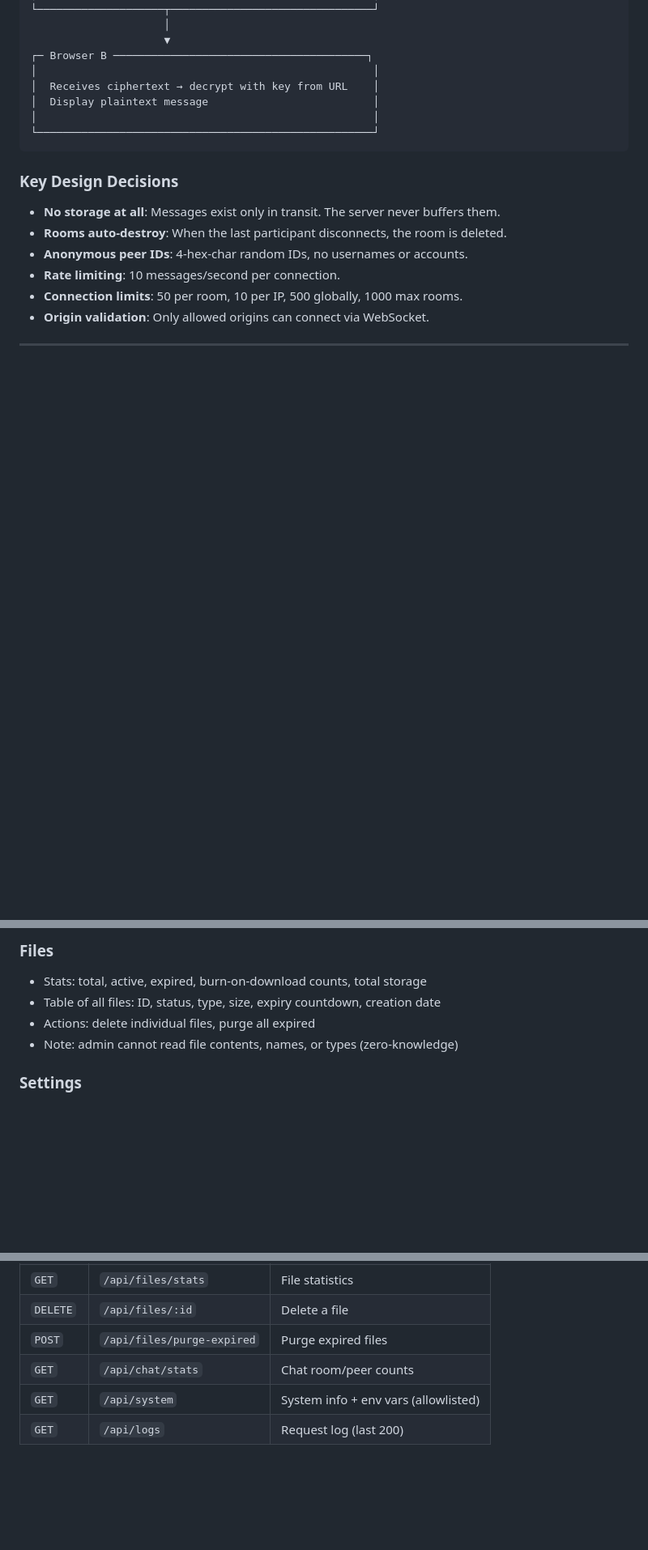
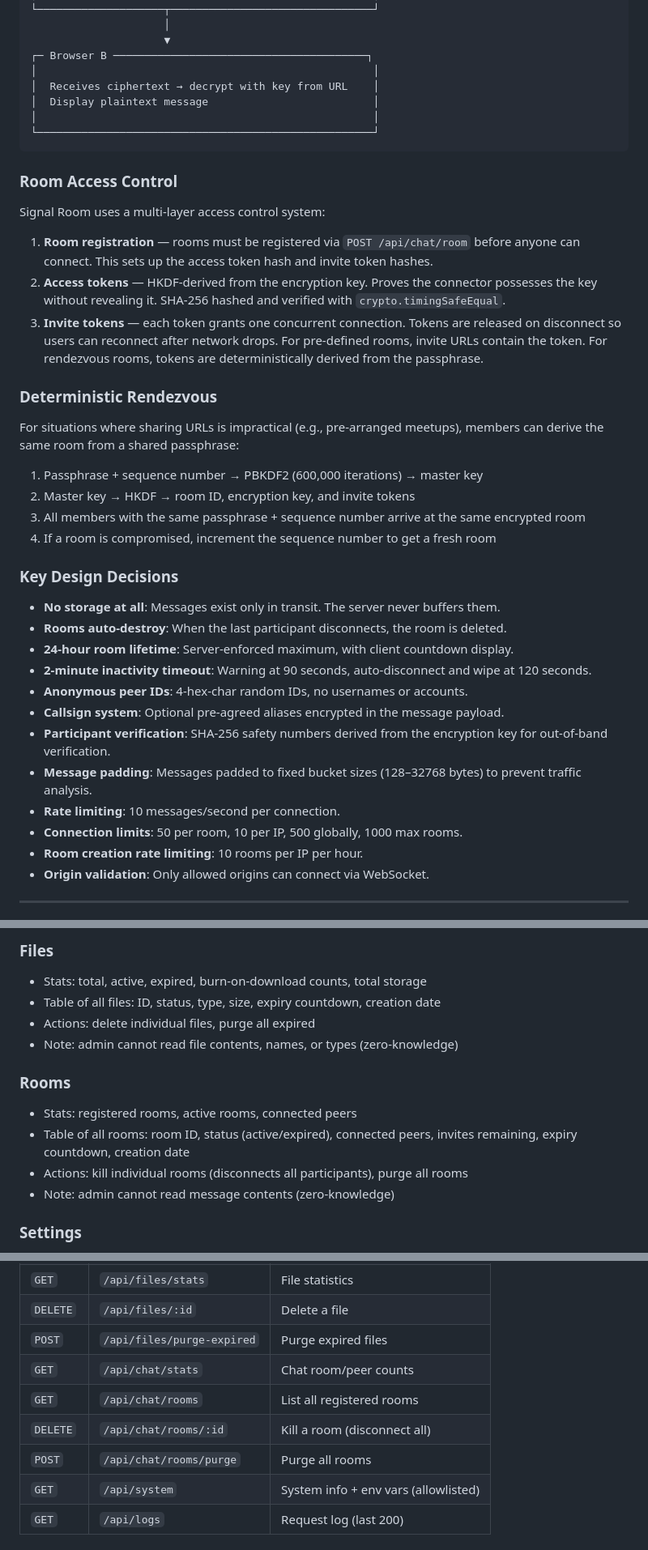
Before and after one commit to gabbihive/coltellinosvizzer0, a Markdown page: GUIDE.md, 3 parts joined by grey strips. Shown at 81% size. GitHub-like rendering; blank space fills up the shorter version.

````diff
--- a/GUIDE.md
+++ b/GUIDE.md
@@ -342,13 +343,36 @@ Signal Room is an ephemeral chat where the server acts as a dumb relay of cipher
 └─────────────────────────────────────────────────────┘
 ```
 
+### Room Access Control
+
+Signal Room uses a multi-layer access control system:
+
+1. **Room registration** — rooms must be registered via `POST /api/chat/room` before anyone can connect. This sets up the access token hash and invite token hashes.
+2. **Access tokens** — HKDF-derived from the encryption key. Proves the connector possesses the key without revealing it. SHA-256 hashed and verified with `crypto.timingSafeEqual`.
+3. **Invite tokens** — each token grants one concurrent connection. Tokens are released on disconnect so users can reconnect after network drops. For pre-defined rooms, invite URLs contain the token. For rendezvous rooms, tokens are deterministically derived from the passphrase.
+
+### Deterministic Rendezvous
+
+For situations where sharing URLs is impractical (e.g., pre-arranged meetups), members can derive the same room from a shared passphrase:
+
+1. Passphrase + sequence number → PBKDF2 (600,000 iterations) → master key
+2. Master key → HKDF → room ID, encryption key, and invite tokens
+3. All members with the same passphrase + sequence number arrive at the same encrypted room
+4. If a room is compromised, increment the sequence number to get a fresh room
+
 ### Key Design Decisions
 
 - **No storage at all**: Messages exist only in transit. The server never buffers them.
 - **Rooms auto-destroy**: When the last participant disconnects, the room is deleted.
+- **24-hour room lifetime**: Server-enforced maximum, with client countdown display.
+- **2-minute inactivity timeout**: Warning at 90 seconds, auto-disconnect and wipe at 120 seconds.
 - **Anonymous peer IDs**: 4-hex-char random IDs, no usernames or accounts.
+- **Callsign system**: Optional pre-agreed aliases encrypted in the message payload.
+- **Participant verification**: SHA-256 safety numbers derived from the encryption key for out-of-band verification.
+- **Message padding**: Messages padded to fixed bucket sizes (128–32768 bytes) to prevent traffic analysis.
 - **Rate limiting**: 10 messages/second per connection.
 - **Connection limits**: 50 per room, 10 per IP, 500 globally, 1000 max rooms.
+- **Room creation rate limiting**: 10 rooms per IP per hour.
 - **Origin validation**: Only allowed origins can connect via WebSocket.
 
 ---
@@ -428,6 +452,13 @@ The admin panel at `/panel` is a single-page application with four tabs. All pag
 - Actions: delete individual files, purge all expired
 - Note: admin cannot read file contents, names, or types (zero-knowledge)
 
+### Rooms
+
+- Stats: registered rooms, active rooms, connected peers
+- Table of all rooms: room ID, status (active/expired), connected peers, invites remaining, expiry countdown, creation date
+- Actions: kill individual rooms (disconnects all participants), purge all rooms
+- Note: admin cannot read message contents (zero-knowledge)
+
 ### Settings
 
 - Change admin password (resets on restart)
@@ -467,6 +499,9 @@ Every endpoint returns JSON.
 | `DELETE` | `/api/files/:id` | Delete a file |
 | `POST` | `/api/files/purge-expired` | Purge expired files |
 | `GET` | `/api/chat/stats` | Chat room/peer counts |
+| `GET` | `/api/chat/rooms` | List all registered rooms |
+| `DELETE` | `/api/chat/rooms/:id` | Kill a room (disconnect all) |
+| `POST` | `/api/chat/rooms/purge` | Purge all rooms |
 | `GET` | `/api/system` | System info + env vars (allowlisted) |
 | `GET` | `/api/logs` | Request log (last 200) |
 
````
Also changed, not shown: other parts of GUIDE.md (+5 -3 lines), README.md (+12 -0 lines).
